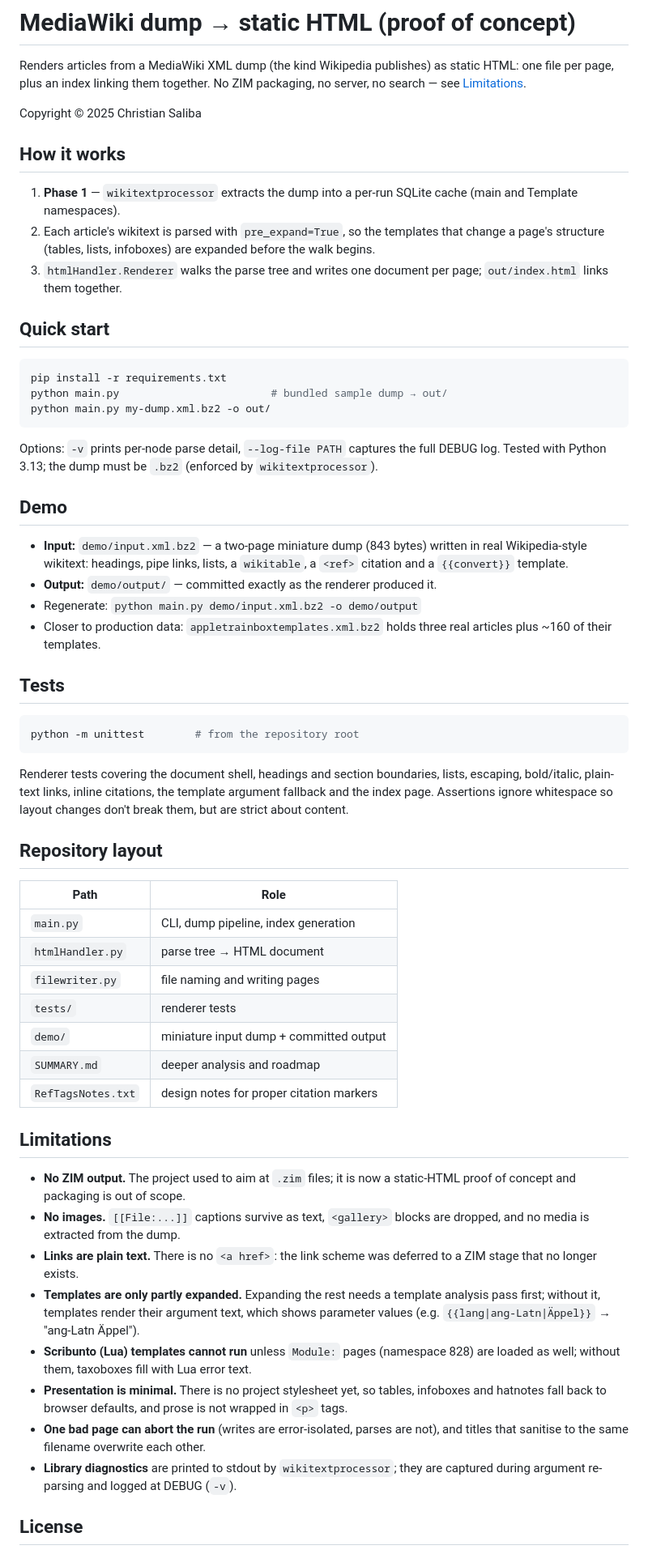
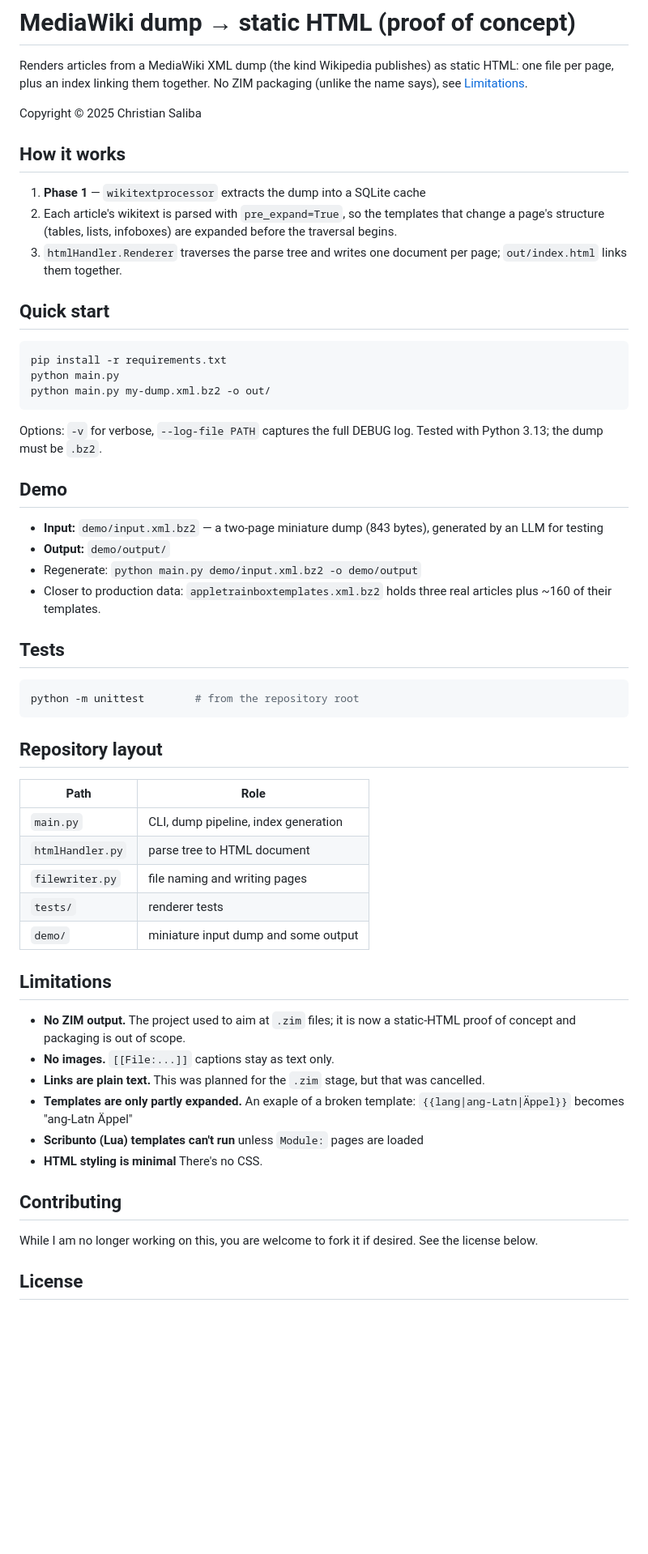
Before and after one commit to RedDeliciousApples/mwxml2zim, a Markdown page: README.md, the part around the change. Shown at 81% size. Rendered like a GitHub page; blank space fills up the shorter version.

````diff
--- a/README.md
+++ b/README.md
@@ -2,38 +2,34 @@
 
 Renders articles from a MediaWiki XML dump (the kind Wikipedia publishes) as
 static HTML: one file per page, plus an index linking them together. No ZIM
-packaging, no server, no search — see [Limitations](#limitations).
+packaging (unlike the name says), see [Limitations](#limitations).
 
 Copyright © 2025 Christian Saliba
 
 ## How it works
 
-1. **Phase 1** — `wikitextprocessor` extracts the dump into a per-run SQLite
-   cache (main and Template namespaces).
+1. **Phase 1** — `wikitextprocessor` extracts the dump into a SQLite cache
 2. Each article's wikitext is parsed with `pre_expand=True`, so the templates
    that change a page's structure (tables, lists, infoboxes) are expanded
-   before the walk begins.
-3. `htmlHandler.Renderer` walks the parse tree and writes one document per
+   before the traversal begins.
+3. `htmlHandler.Renderer` traverses the parse tree and writes one document per
    page; `out/index.html` links them together.
 
 ## Quick start
 
 ```bash
 pip install -r requirements.txt
-python main.py                        # bundled sample dump → out/
+python main.py
 python main.py my-dump.xml.bz2 -o out/
 ```
 
-Options: `-v` prints per-node parse detail, `--log-file PATH` captures the full
-DEBUG log. Tested with Python 3.13; the dump must be `.bz2` (enforced by
-`wikitextprocessor`).
+Options: `-v` for verbose, `--log-file PATH` captures the full
+DEBUG log. Tested with Python 3.13; the dump must be `.bz2`.
 
 ## Demo
 
-* **Input:** `demo/input.xml.bz2` — a two-page miniature dump (843 bytes)
-  written in real Wikipedia-style wikitext: headings, pipe links, lists, a
-  `wikitable`, a `<ref>` citation and a `{{convert}}` template.
-* **Output:** `demo/output/` — committed exactly as the renderer produced it.
+* **Input:** `demo/input.xml.bz2` — a two-page miniature dump (843 bytes), generated by an LLM for testing
+* **Output:** `demo/output/`
 * Regenerate: `python main.py demo/input.xml.bz2 -o demo/output`
 * Closer to production data: `appletrainboxtemplates.xml.bz2` holds three real
   articles plus ~160 of their templates.
@@ -44,43 +40,29 @@ DEBUG log. Tested with Python 3.13; the dump must be `.bz2` (enforced by
 python -m unittest        # from the repository root
 ```
 
-Renderer tests covering the document shell, headings and section boundaries,
-lists, escaping, bold/italic, plain-text links, inline citations, the template
-argument fallback and the index page. Assertions ignore whitespace so layout
-changes don't break them, but are strict about content.
-
 ## Repository layout
 
 | Path | Role |
 | --- | --- |
 | `main.py` | CLI, dump pipeline, index generation |
-| `htmlHandler.py` | parse tree → HTML document |
+| `htmlHandler.py` | parse tree to HTML document |
 | `filewriter.py` | file naming and writing pages |
 | `tests/` | renderer tests |
-| `demo/` | miniature input dump + committed output |
-| `SUMMARY.md` | deeper analysis and roadmap |
-| `RefTagsNotes.txt` | design notes for proper citation markers |
+| `demo/` | miniature input dump and some output |
 
 ## Limitations
 
 * **No ZIM output.** The project used to aim at `.zim` files; it is now a
   static-HTML proof of concept and packaging is out of scope.
-* **No images.** `[[File:...]]` captions survive as text, `<gallery>` blocks
-  are dropped, and no media is extracted from the dump.
-* **Links are plain text.** There is no `<a href>`: the link scheme was
-  deferred to a ZIM stage that no longer exists.
-* **Templates are only partly expanded.** Expanding the rest needs a template
-  analysis pass first; without it, templates render their argument text, which
-  shows parameter values (e.g. `{{lang|ang-Latn|Äppel}}` → "ang-Latn Äppel").
-* **Scribunto (Lua) templates cannot run** unless `Module:` pages (namespace
-  828) are loaded as well; without them, taxoboxes fill with Lua error text.
-* **Presentation is minimal.** There is no project stylesheet yet, so tables,
-  infoboxes and hatnotes fall back to browser defaults, and prose is not
-  wrapped in `<p>` tags.
-* **One bad page can abort the run** (writes are error-isolated, parses are
-  not), and titles that sanitise to the same filename overwrite each other.
-* **Library diagnostics** are printed to stdout by `wikitextprocessor`; they
-  are captured during argument re-parsing and logged at DEBUG (`-v`).
+* **No images.** `[[File:...]]` captions stay as text only.
+* **Links are plain text.** This was planned for the `.zim` stage, but that was cancelled.
+* **Templates are only partly expanded.** An exaple of a broken template:  `{{lang|ang-Latn|Äppel}}` becomes "ang-Latn Äppel"
+* **Scribunto (Lua) templates can't run** unless `Module:` pages are loaded
+* **HTML styling is minimal** There's no CSS.
+
+## Contributing
+
+While I am no longer working on this, you are welcome to fork it if desired. See the license below.
 
 ## License
 
````
